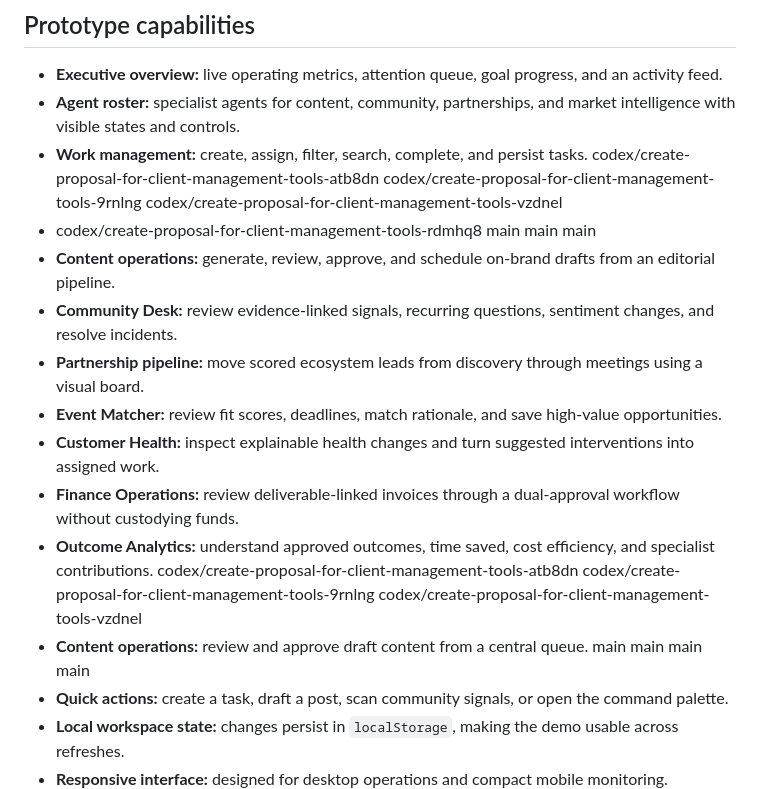
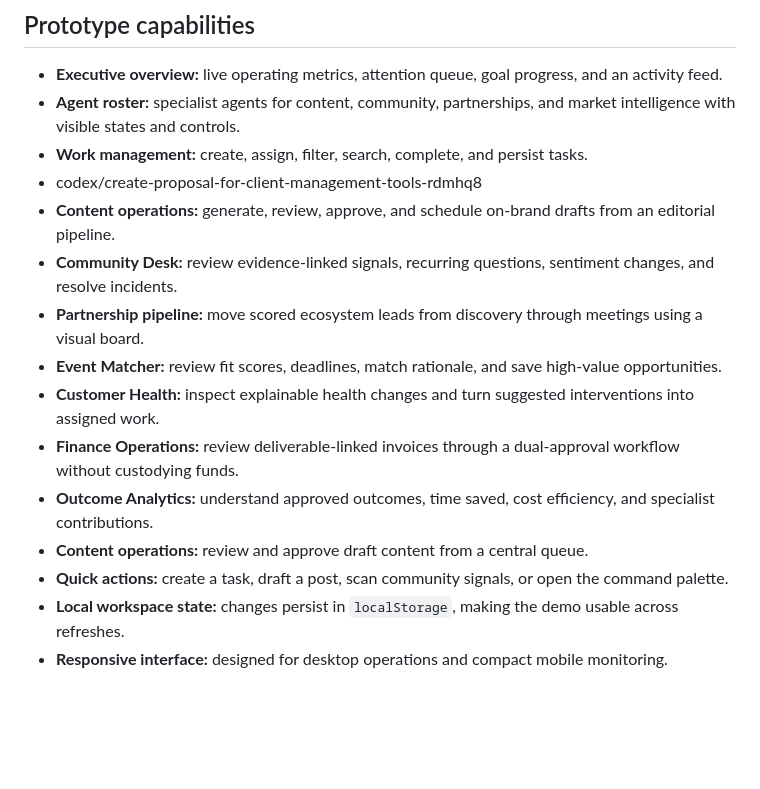
Before and after one commit to Andallyn/Wave, a Markdown page: README.md, the part around one of its changes. GitHub-like rendering; blank space fills up the shorter version.

```diff
--- a/README.md
+++ b/README.md
@@ -15,13 +15,7 @@ Wave should be positioned as **agency intelligence in a product**, not “fully
 - **Executive overview:** live operating metrics, attention queue, goal progress, and an activity feed.
 - **Agent roster:** specialist agents for content, community, partnerships, and market intelligence with visible states and controls.
 - **Work management:** create, assign, filter, search, complete, and persist tasks.
-codex/create-proposal-for-client-management-tools-atb8dn
-codex/create-proposal-for-client-management-tools-9rnlng
-codex/create-proposal-for-client-management-tools-vzdnel
 -  codex/create-proposal-for-client-management-tools-rdmhq8
-main
-main
-main
 - **Content operations:** generate, review, approve, and schedule on-brand drafts from an editorial pipeline.
 - **Community Desk:** review evidence-linked signals, recurring questions, sentiment changes, and resolve incidents.
 - **Partnership pipeline:** move scored ecosystem leads from discovery through meetings using a visual board.
@@ -29,14 +23,7 @@ main
 - **Customer Health:** inspect explainable health changes and turn suggested interventions into assigned work.
 - **Finance Operations:** review deliverable-linked invoices through a dual-approval workflow without custodying funds.
 - **Outcome Analytics:** understand approved outcomes, time saved, cost efficiency, and specialist contributions.
-codex/create-proposal-for-client-management-tools-atb8dn
-codex/create-proposal-for-client-management-tools-9rnlng
-codex/create-proposal-for-client-management-tools-vzdnel
 - **Content operations:** review and approve draft content from a central queue.
-  main
-  main
- main
-main
 - **Quick actions:** create a task, draft a post, scan community signals, or open the command palette.
 - **Local workspace state:** changes persist in `localStorage`, making the demo usable across refreshes.
 - **Responsive interface:** designed for desktop operations and compact mobile monitoring.
```
Also changed, not shown: other parts of README.md (+0 -25 lines).
